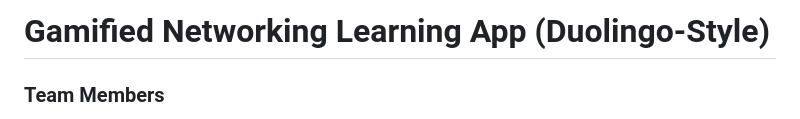
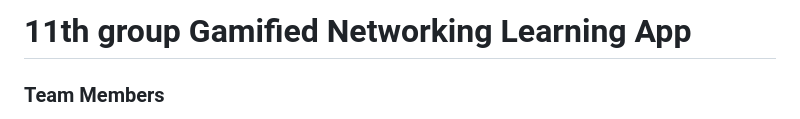
Before and after one commit to Bogazkesenli/Gamifiednetworkinglearningapp, a Markdown page: README.md, the part around the change. Drawn GitHub-style.

Commit message:
Update project title in README

```diff
--- a/README.md
+++ b/README.md
@@ -1,4 +1,4 @@
-# Gamified Networking Learning App (Duolingo-Style)
+# 11th group Gamified Networking Learning App
 
 ### **Team Members**
 *   **Elif Sedef** – 21091019
```
